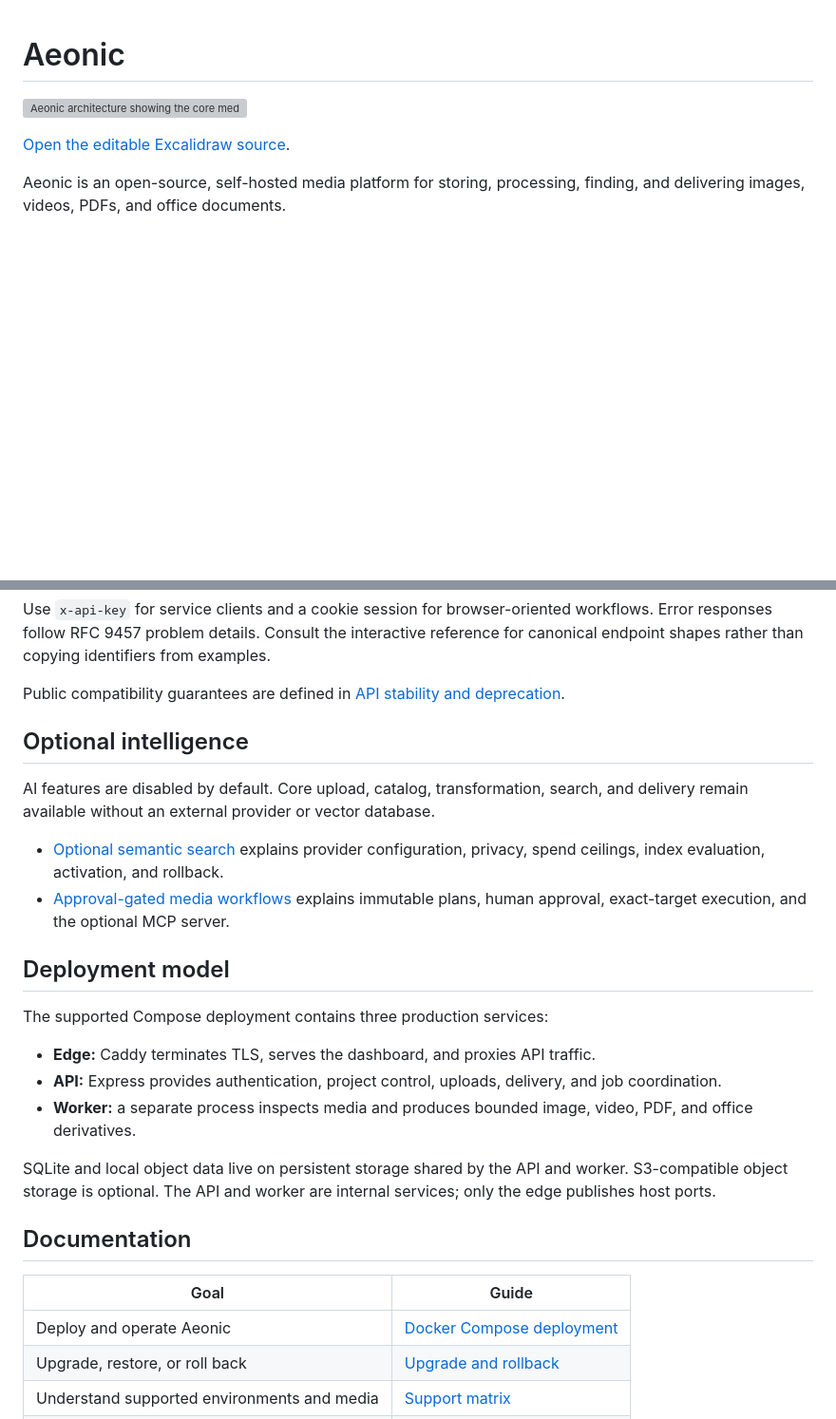
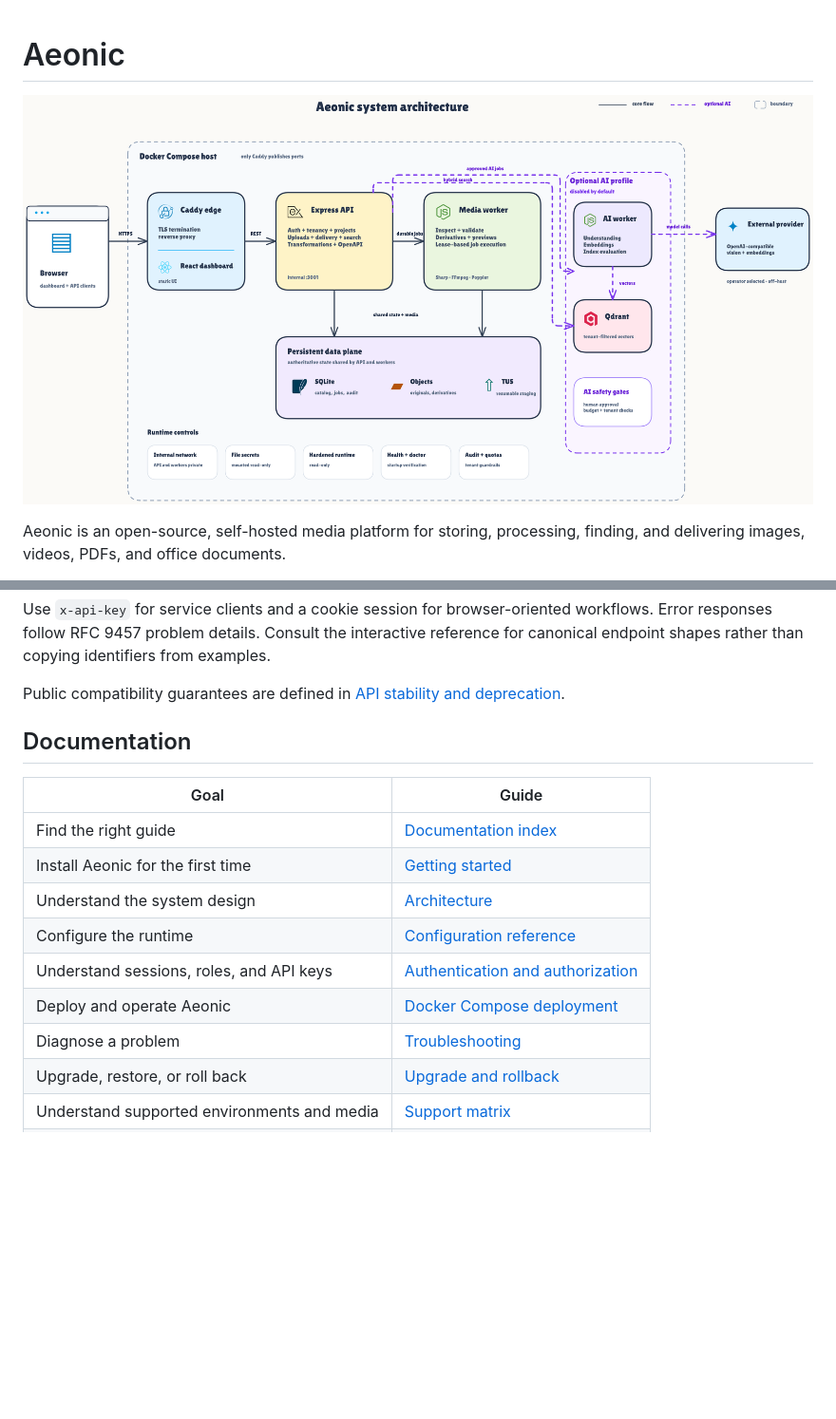
Before and after one commit to ibsule/aeonic, a Markdown page: README.md, 2 parts joined by grey strips. Shown at 95% size. Drawn GitHub-style; pictures changed too: docs/assets/aeonic-architecture.png (added); blank space fills up the shorter version; grey boxes are pictures that could not be loaded.

```diff
--- a/README.md
+++ b/README.md
@@ -1,8 +1,6 @@
 # Aeonic
 
-[![Aeonic architecture showing the core media path and optional intelligence services](docs/assets/aeonic-architecture.svg)](docs/assets/aeonic-architecture.svg)
-
-[Open the editable Excalidraw source](docs/assets/aeonic-architecture.excalidraw).
+[![Aeonic architecture showing the core media path and optional intelligence services](docs/assets/aeonic-architecture.png)](docs/assets/aeonic-architecture.png)
 
 Aeonic is an open-source, self-hosted media platform for storing, processing, finding, and
 delivering images, videos, PDFs, and office documents.
@@ -167,35 +165,18 @@ shapes rather than copying identifiers from examples.
 
 Public compatibility guarantees are defined in [API stability and deprecation](docs/api-stability.md).
 
-## Optional intelligence
-
-AI features are disabled by default. Core upload, catalog, transformation, search, and delivery
-remain available without an external provider or vector database.
-
-- [Optional semantic search](docs/semantic-search.md) explains provider configuration, privacy,
-  spend ceilings, index evaluation, activation, and rollback.
-- [Approval-gated media workflows](docs/agent-workflows.md) explains immutable plans, human
-  approval, exact-target execution, and the optional MCP server.
-
-## Deployment model
-
-The supported Compose deployment contains three production services:
-
-- **Edge:** Caddy terminates TLS, serves the dashboard, and proxies API traffic.
-- **API:** Express provides authentication, project control, uploads, delivery, and job
-  coordination.
-- **Worker:** a separate process inspects media and produces bounded image, video, PDF, and office
-  derivatives.
-
-SQLite and local object data live on persistent storage shared by the API and worker. S3-compatible
-object storage is optional. The API and worker are internal services; only the edge publishes host
-ports.
 
 ## Documentation
 
 | Goal | Guide |
 | --- | --- |
+| Find the right guide | [Documentation index](docs/README.md) |
+| Install Aeonic for the first time | [Getting started](docs/getting-started.md) |
+| Understand the system design | [Architecture](docs/architecture.md) |
+| Configure the runtime | [Configuration reference](docs/configuration.md) |
+| Understand sessions, roles, and API keys | [Authentication and authorization](docs/authentication.md) |
 | Deploy and operate Aeonic | [Docker Compose deployment](docs/deployment.md) |
+| Diagnose a problem | [Troubleshooting](docs/troubleshooting.md) |
 | Upgrade, restore, or roll back | [Upgrade and rollback](docs/upgrade.md) |
 | Understand supported environments and media | [Support matrix](docs/support-matrix.md) |
 | Configure optional semantic retrieval | [Optional semantic search](docs/semantic-search.md) |
```
Also changed, not shown: docs/README.md (added, +47 -0 lines), docs/architecture.md (added, +80 -0 lines), docs/authentication.md (added, +81 -0 lines), docs/configuration.md (added, +87 -0 lines), docs/getting-started.md (added, +94 -0 lines), docs/troubleshooting.md (added, +104 -0 lines), docs/upgrade.md (+1 -1 lines), 5 other files.
